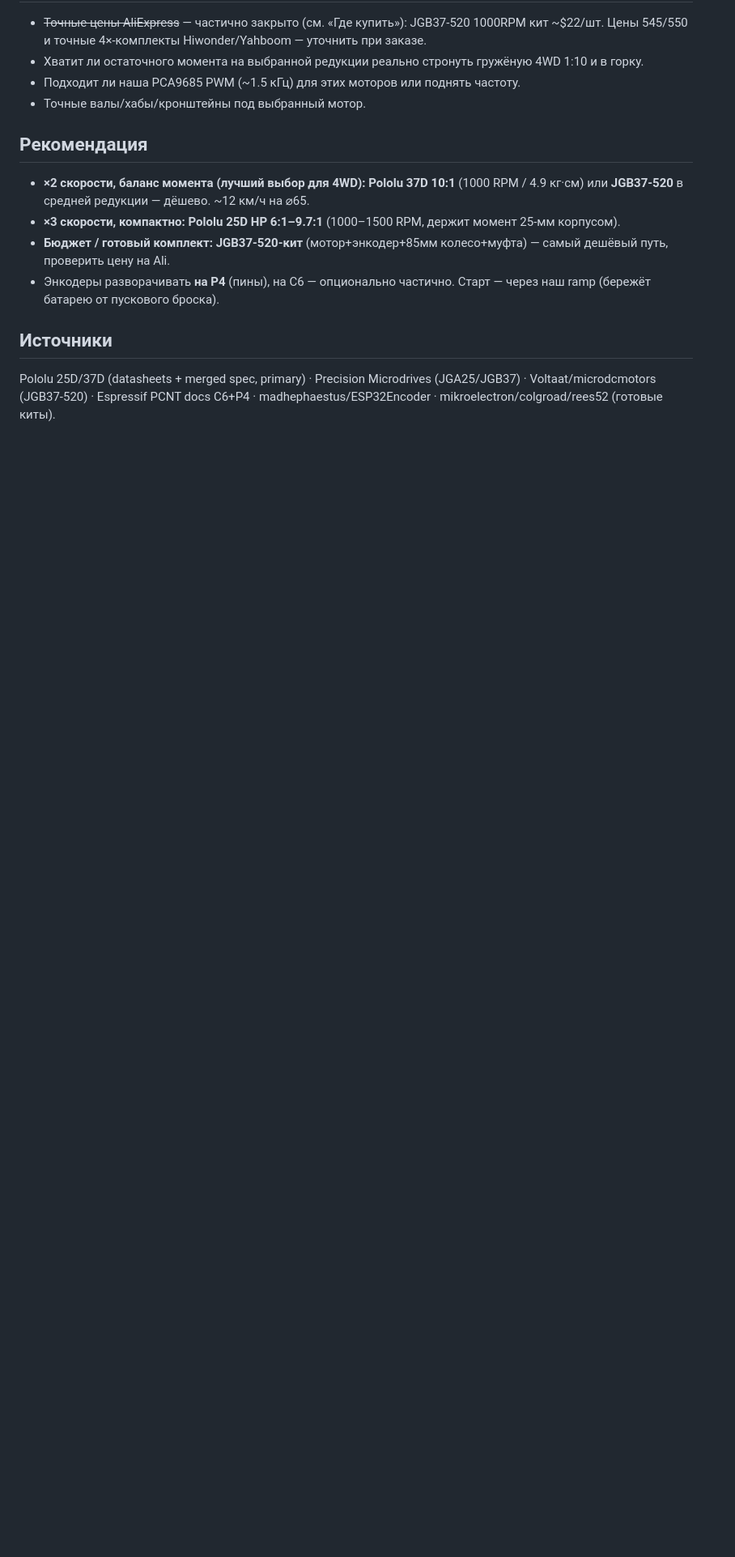
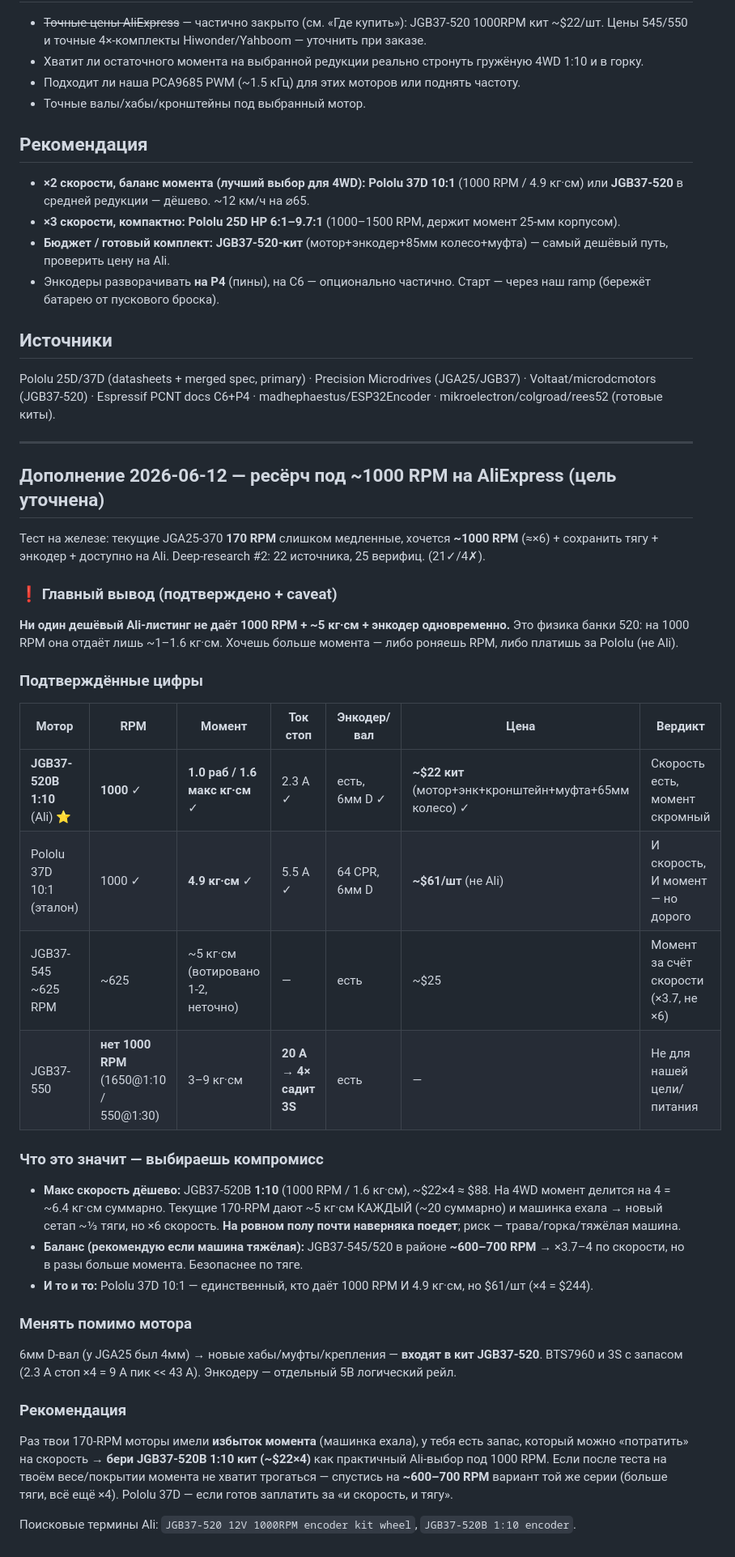
Before and after one commit to ajohnson-smarthome/AJPicoCar, a Markdown page: docs/research/2026-06-11-faster-motors-encoder.md, the part around the change. Shown at 81% size. GitHub-like rendering; blank space fills up the shorter version.

Commit message:
docs: motors — 1000 RPM Ali research; no cheap motor gives 1000 RPM + high torque (physics), JGB37-520B 1:10 is the practical pick

```diff
--- a/docs/research/2026-06-11-faster-motors-encoder.md
+++ b/docs/research/2026-06-11-faster-motors-encoder.md
@@ -103,3 +103,45 @@ JGB37-520 12V 1000 RPM (ред. 1:10)** — но с важной оговорк
 Pololu 25D/37D (datasheets + merged spec, primary) · Precision Microdrives (JGA25/JGB37) ·
 Voltaat/microdcmotors (JGB37-520) · Espressif PCNT docs C6+P4 · madhephaestus/ESP32Encoder ·
 mikroelectron/colgroad/rees52 (готовые киты).
+
+---
+
+## Дополнение 2026-06-12 — ресёрч под ~1000 RPM на AliExpress (цель уточнена)
+
+Тест на железе: текущие JGA25-370 **170 RPM** слишком медленные, хочется **~1000 RPM** (≈×6) + сохранить
+тягу + энкодер + доступно на Ali. Deep-research #2: 22 источника, 25 верифиц. (21✓/4✗).
+
+### ❗ Главный вывод (подтверждено + caveat)
+**Ни один дешёвый Ali-листинг не даёт 1000 RPM + ~5 кг·см + энкодер одновременно.** Это физика банки
+520: на 1000 RPM она отдаёт лишь ~1–1.6 кг·см. Хочешь больше момента — либо роняешь RPM, либо платишь
+за Pololu (не Ali).
+
+### Подтверждённые цифры
+
+| Мотор | RPM | Момент | Ток стоп | Энкодер/вал | Цена | Вердикт |
+|---|---|---|---|---|---|---|
+| **JGB37-520B 1:10** (Ali) ⭐ | **1000** ✓ | **1.0 раб / 1.6 макс кг·см** ✓ | 2.3 А ✓ | есть, 6мм D ✓ | **~$22 кит** (мотор+энк+кронштейн+муфта+65мм колесо) ✓ | Скорость есть, момент скромный |
+| Pololu 37D 10:1 (эталон) | 1000 ✓ | **4.9 кг·см** ✓ | 5.5 А ✓ | 64 CPR, 6мм D | **~$61/шт** (не Ali) | И скорость, И момент — но дорого |
+| JGB37-545 ~625 RPM | ~625 | ~5 кг·см (вотировано 1-2, неточно) | — | есть | ~$25 | Момент за счёт скорости (×3.7, не ×6) |
+| JGB37-550 | **нет 1000 RPM** (1650@1:10 / 550@1:30) | 3–9 кг·см | **20 А → 4× садит 3S** | есть | — | Не для нашей цели/питания |
+
+### Что это значит — выбираешь компромисс
+- **Макс скорость дёшево:** JGB37-520B **1:10** (1000 RPM / 1.6 кг·см), ~$22×4 ≈ $88. На 4WD момент
+  делится на 4 = ~6.4 кг·см суммарно. Текущие 170-RPM дают ~5 кг·см КАЖДЫЙ (~20 суммарно) и машинка
+  ехала → новый сетап ~⅓ тяги, но ×6 скорость. **На ровном полу почти наверняка поедет**; риск —
+  трава/горка/тяжёлая машина.
+- **Баланс (рекомендую если машина тяжёлая):** JGB37-545/520 в районе **~600–700 RPM** → ×3.7–4 по
+  скорости, но в разы больше момента. Безопаснее по тяге.
+- **И то и то:** Pololu 37D 10:1 — единственный, кто даёт 1000 RPM И 4.9 кг·см, но $61/шт (×4 = $244).
+
+### Менять помимо мотора
+6мм D-вал (у JGA25 был 4мм) → новые хабы/муфты/крепления — **входят в кит JGB37-520**. BTS7960 и 3S
+с запасом (2.3 А стоп ×4 = 9 А пик << 43 А). Энкодеру — отдельный 5В логический рейл.
+
+### Рекомендация
+Раз твои 170-RPM моторы имели **избыток момента** (машинка ехала), у тебя есть запас, который можно
+«потратить» на скорость → **бери JGB37-520B 1:10 кит (~$22×4)** как практичный Ali-выбор под 1000 RPM.
+Если после теста на твоём весе/покрытии момента не хватит трогаться — спустись на **~600–700 RPM**
+вариант той же серии (больше тяги, всё ещё ×4). Pololu 37D — если готов заплатить за «и скорость, и тягу».
+
+Поисковые термины Ali: `JGB37-520 12V 1000RPM encoder kit wheel`, `JGB37-520B 1:10 encoder`.
```
